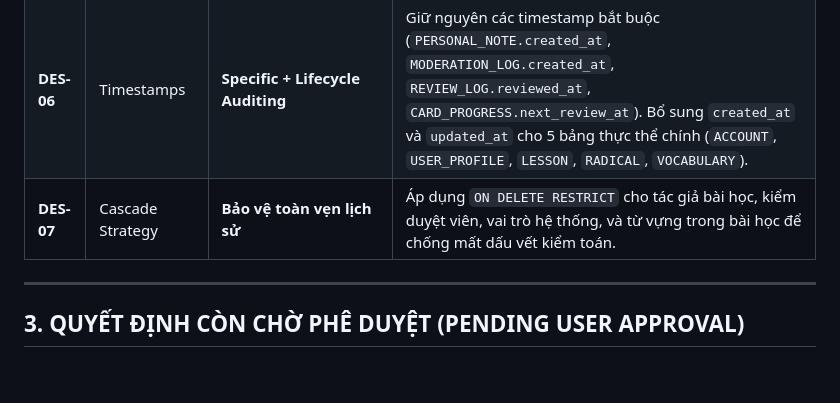
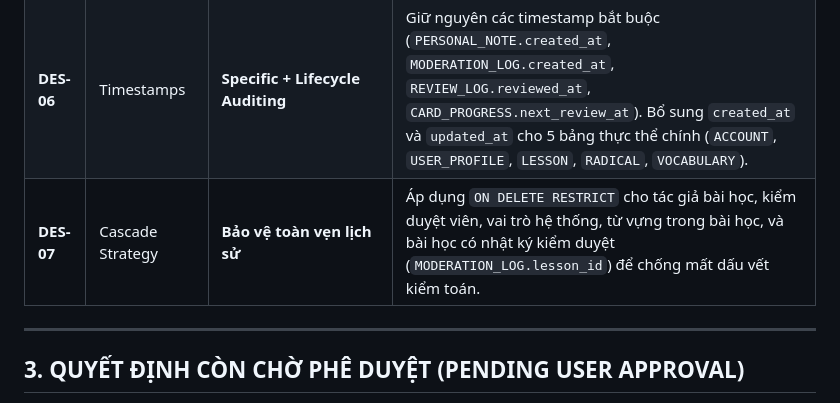
Before and after one commit to khoadzsieucapvippro/btlm, a Markdown page: .agents/DECISIONS.md, the part around the change. Drawn GitHub-style; blank space fills up the shorter version.

Commit message:
fix(database-design): resolve USER_SRS_SETTING duplicate PK and MODERATION_LOG audit retention

```diff
--- a/.agents/DECISIONS.md
+++ b/.agents/DECISIONS.md
@@ -42,7 +42,7 @@
 | **DES-04** | Polymorphic Reference | **Phương án A: item_type + item_id** | Giữ nguyên 2 trường như đặc tả, không tạo FK vật lý ở MySQL; kiểm soát toàn vẹn tại tầng Service / JPA. |
 | **DES-05** | Charset / Collation | **utf8mb4 / utf8mb4_unicode_ci** | Hỗ trợ toàn diện 4-byte Unicode cho chữ Hán Khang Hy, Pinyin có dấu và tiếng Việt. |
 | **DES-06** | Timestamps | **Specific + Lifecycle Auditing** | Giữ nguyên các timestamp bắt buộc (`PERSONAL_NOTE.created_at`, `MODERATION_LOG.created_at`, `REVIEW_LOG.reviewed_at`, `CARD_PROGRESS.next_review_at`). Bổ sung `created_at` và `updated_at` cho 5 bảng thực thể chính (`ACCOUNT`, `USER_PROFILE`, `LESSON`, `RADICAL`, `VOCABULARY`). |
-| **DES-07** | Cascade Strategy | **Bảo vệ toàn vẹn lịch sử** | Áp dụng `ON DELETE RESTRICT` cho tác giả bài học, kiểm duyệt viên, vai trò hệ thống, và từ vựng trong bài học để chống mất dấu vết kiểm toán. |
+| **DES-07** | Cascade Strategy | **Bảo vệ toàn vẹn lịch sử** | Áp dụng `ON DELETE RESTRICT` cho tác giả bài học, kiểm duyệt viên, vai trò hệ thống, từ vựng trong bài học, và bài học có nhật ký kiểm duyệt (`MODERATION_LOG.lesson_id`) để chống mất dấu vết kiểm toán. |
 
 ---
 
```
Also changed, not shown: .agents/DATABASE_DESIGN.md (+2 -3 lines).
